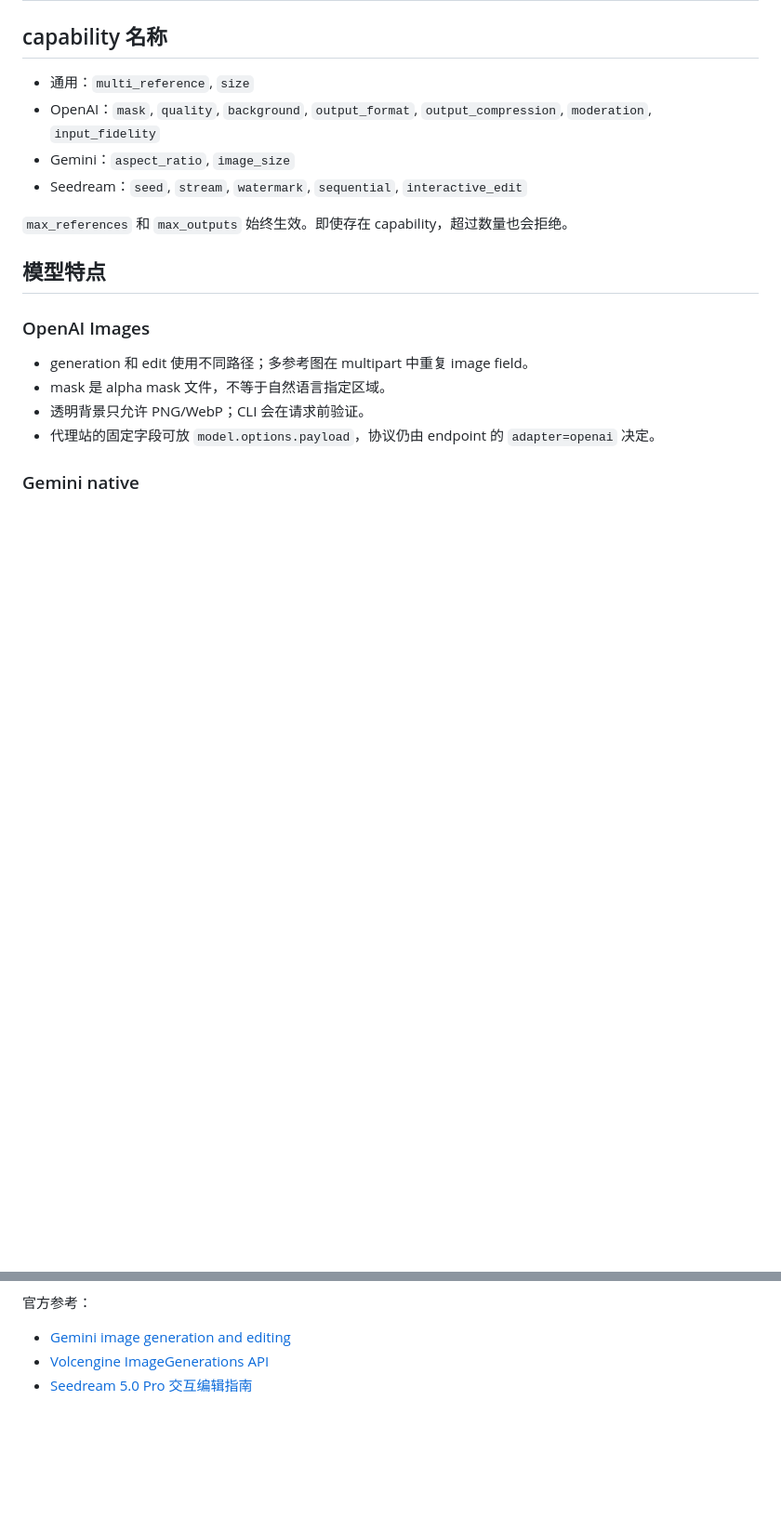
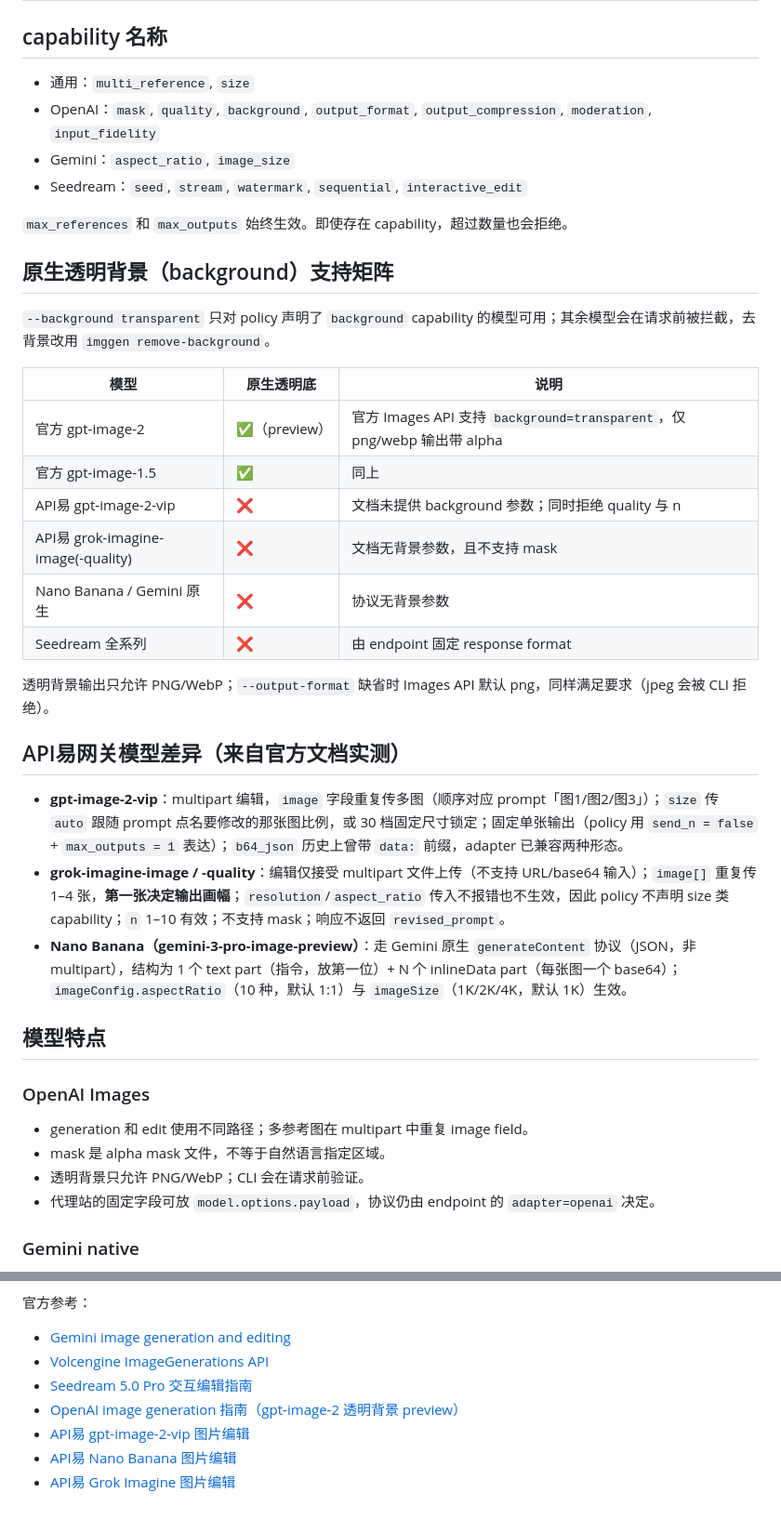
Before and after one commit to zrong/skills, a Markdown page: image-generation/references/capability-matrix.md, 2 parts joined by grey strips. Shown at 93% size. Drawn GitHub-style; blank space fills up the shorter version.

```diff
--- a/image-generation/references/capability-matrix.md
+++ b/image-generation/references/capability-matrix.md
@@ -22,6 +22,27 @@
 - Seedream：`seed`, `stream`, `watermark`, `sequential`, `interactive_edit`
 
 `max_references` 和 `max_outputs` 始终生效。即使存在 capability，超过数量也会拒绝。
+
+## 原生透明背景（background）支持矩阵
+
+`--background transparent` 只对 policy 声明了 `background` capability 的模型可用；其余模型会在请求前被拦截，去背景改用 `imggen remove-background`。
+
+| 模型 | 原生透明底 | 说明 |
+|---|---|---|
+| 官方 gpt-image-2 | ✅（preview） | 官方 Images API 支持 `background=transparent`，仅 png/webp 输出带 alpha |
+| 官方 gpt-image-1.5 | ✅ | 同上 |
+| API易 gpt-image-2-vip | ❌ | 文档未提供 background 参数；同时拒绝 quality 与 n |
+| API易 grok-imagine-image(-quality) | ❌ | 文档无背景参数，且不支持 mask |
+| Nano Banana / Gemini 原生 | ❌ | 协议无背景参数 |
+| Seedream 全系列 | ❌ | 由 endpoint 固定 response format |
+
+透明背景输出只允许 PNG/WebP；`--output-format` 缺省时 Images API 默认 png，同样满足要求（jpeg 会被 CLI 拒绝）。
+
+## API易网关模型差异（来自官方文档实测）
+
+- **gpt-image-2-vip**：multipart 编辑，`image` 字段重复传多图（顺序对应 prompt「图1/图2/图3」）；`size` 传 `auto` 跟随 prompt 点名要修改的那张图比例，或 30 档固定尺寸锁定；固定单张输出（policy 用 `send_n = false` + `max_outputs = 1` 表达）；`b64_json` 历史上曾带 `data:` 前缀，adapter 已兼容两种形态。
+- **grok-imagine-image / -quality**：编辑仅接受 multipart 文件上传（不支持 URL/base64 输入）；`image[]` 重复传 1–4 张，**第一张决定输出画幅**；`resolution`/`aspect_ratio` 传入不报错也不生效，因此 policy 不声明 size 类 capability；`n` 1–10 有效；不支持 mask；响应不返回 `revised_prompt`。
+- **Nano Banana（gemini-3-pro-image-preview）**：走 Gemini 原生 `generateContent` 协议（JSON，非 multipart），结构为 1 个 text part（指令，放第一位）+ N 个 inlineData part（每张图一个 base64）；`imageConfig.aspectRatio`（10 种，默认 1:1）与 `imageSize`（1K/2K/4K，默认 1K）生效。
 
 ## 模型特点
 
@@ -52,3 +73,7 @@
 - [Gemini image generation and editing](https://ai.google.dev/gemini-api/docs/image-generation)
 - [Volcengine ImageGenerations API](https://api.volcengine.com/api-docs/view?action=ImageGenerations&serviceCode=ark&version=2024-01-01)
 - [Seedream 5.0 Pro 交互编辑指南](https://docs.volcengine.com/docs/82379/2582775?lang=zh)
+- [OpenAI image generation 指南（gpt-image-2 透明背景 preview）](https://developers.openai.com/api/docs/guides/image-generation)
+- [API易 gpt-image-2-vip 图片编辑](https://docs.apiyi.com/api-capabilities/gpt-image-2-vip/image-edit)
+- [API易 Nano Banana 图片编辑](https://docs.apiyi.com/api-capabilities/nano-banana-image/image-edit)
+- [API易 Grok Imagine 图片编辑](https://docs.apiyi.com/api-capabilities/grok-imagine-image/image-edit)
```
Also changed, not shown: image-generation/SKILL.md (+30 -2 lines), image-generation/references/configuration.md (+7 -0 lines).
